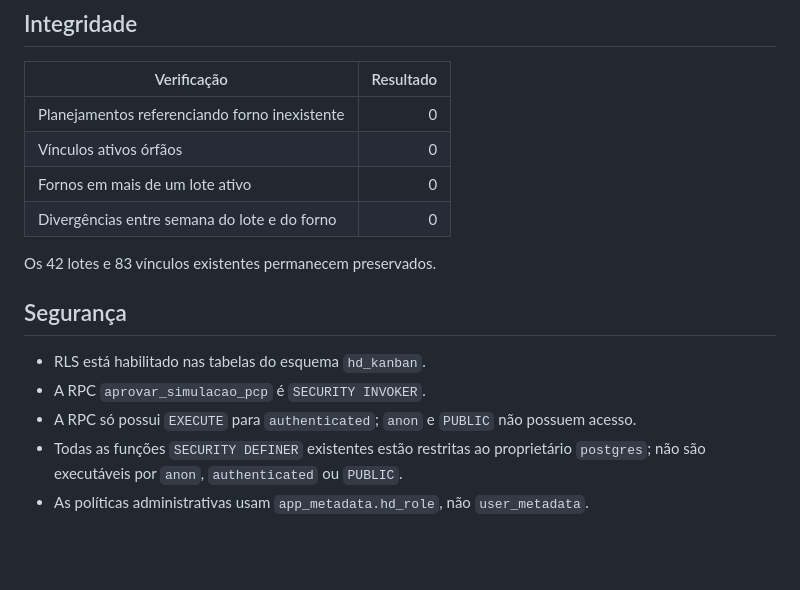
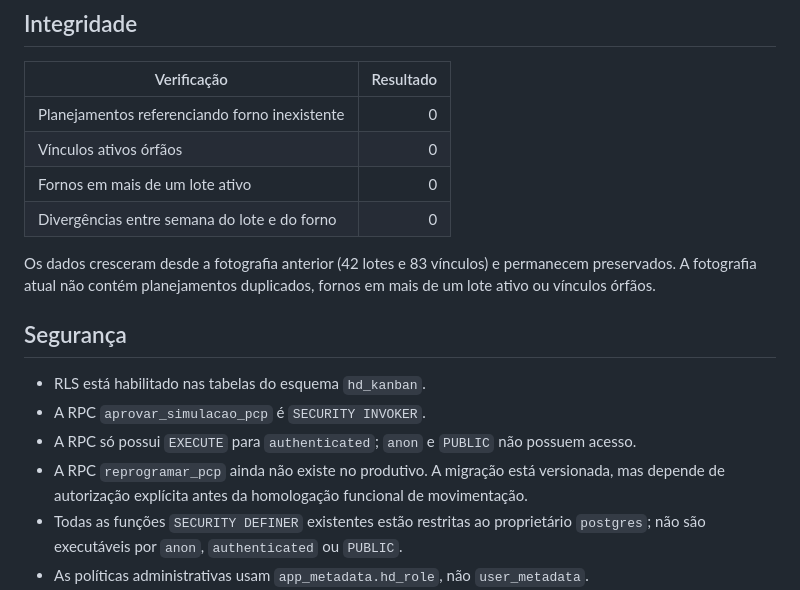
Before and after one commit to PCPHDMEDEIROS/kanban, a Markdown page: source/docs/HOMOLOGACAO_PCP_2026-11-12.md, the part around one of its changes. Drawn GitHub-style; blank space fills up the shorter version.

```diff
--- a/source/docs/HOMOLOGACAO_PCP_2026-11-12.md
+++ b/source/docs/HOMOLOGACAO_PCP_2026-11-12.md
@@ -29,12 +28,13 @@ Consulta somente leitura realizada no projeto `qzvsmsdssknghxjyajic`:
 | Fornos em mais de um lote ativo | 0 |
 | Divergências entre semana do lote e do forno | 0 |
 
-Os 42 lotes e 83 vínculos existentes permanecem preservados.
+Os dados cresceram desde a fotografia anterior (42 lotes e 83 vínculos) e permanecem preservados. A fotografia atual não contém planejamentos duplicados, fornos em mais de um lote ativo ou vínculos órfãos.
 
 ## Segurança
 
 - RLS está habilitado nas tabelas do esquema `hd_kanban`.
 - A RPC `aprovar_simulacao_pcp` é `SECURITY INVOKER`.
 - A RPC só possui `EXECUTE` para `authenticated`; `anon` e `PUBLIC` não possuem acesso.
+- A RPC `reprogramar_pcp` ainda não existe no produtivo. A migração está versionada, mas depende de autorização explícita antes da homologação funcional de movimentação.
 - Todas as funções `SECURITY DEFINER` existentes estão restritas ao proprietário `postgres`; não são executáveis por `anon`, `authenticated` ou `PUBLIC`.
 - As políticas administrativas usam `app_metadata.hd_role`, não `user_metadata`.
```
Also changed, not shown: other parts of source/docs/HOMOLOGACAO_PCP_2026-11-12.md (+20 -13 lines).
